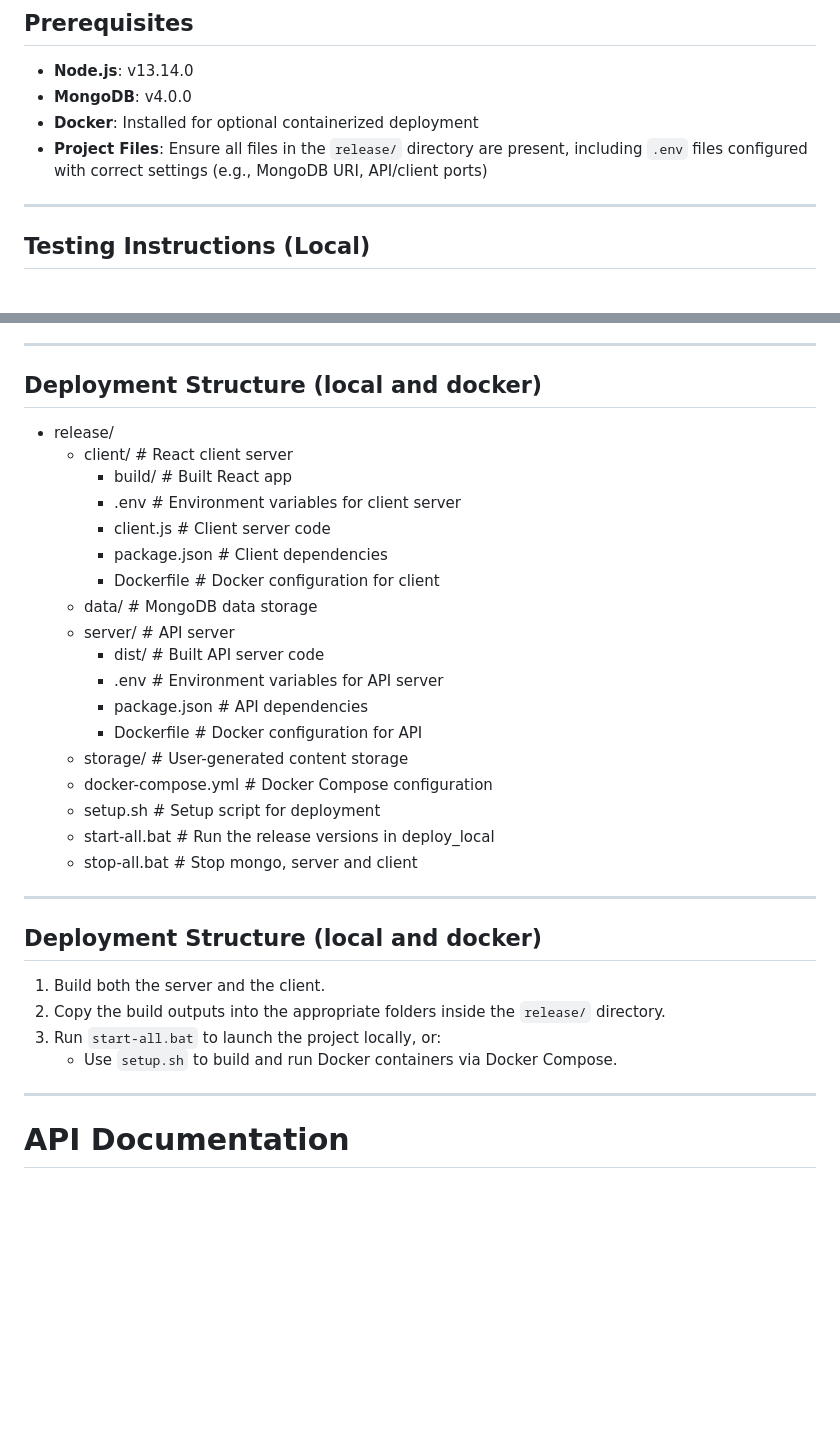
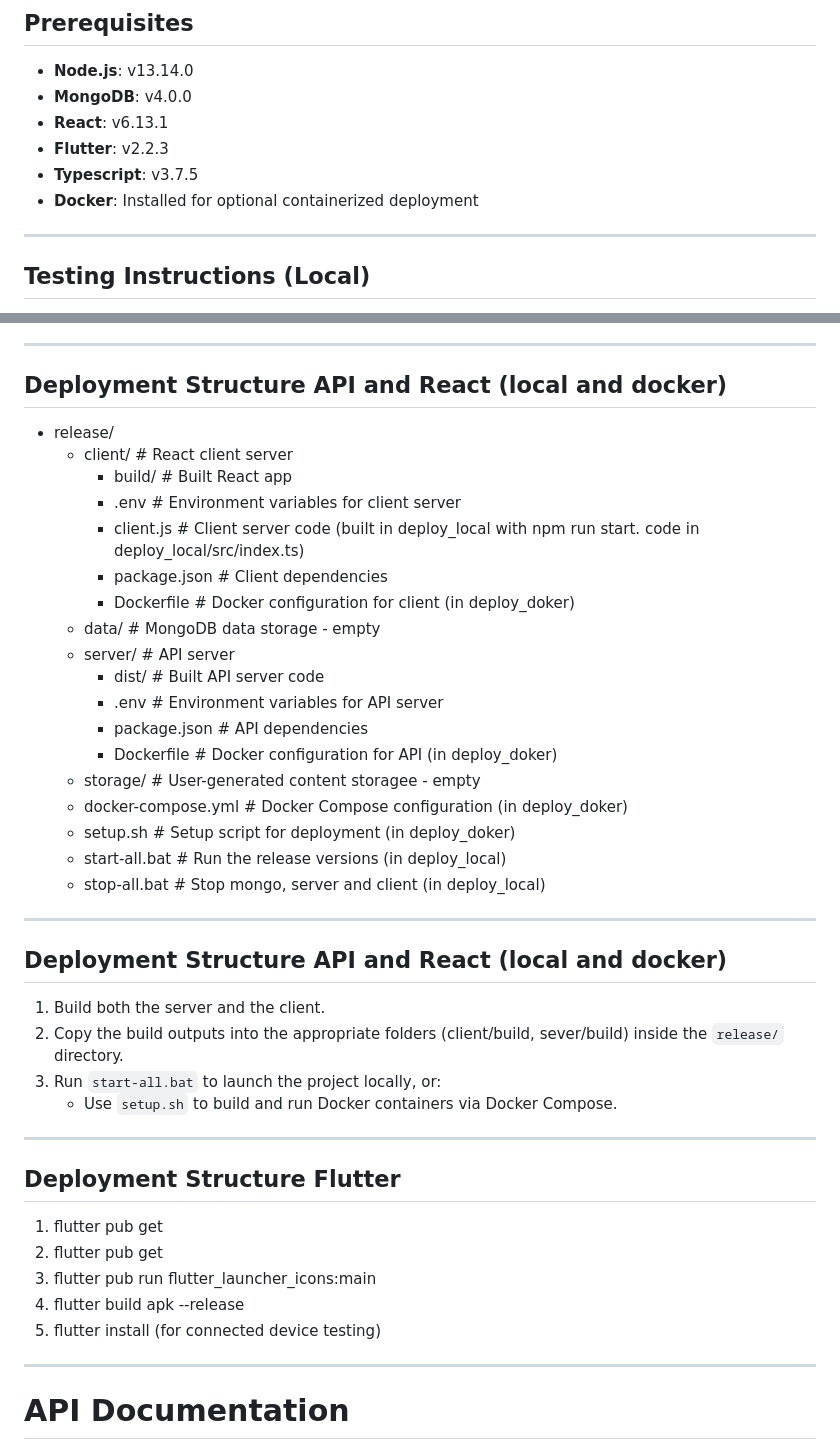
Before and after one commit to claudiomacedofernandes/MERN_TEST, a Markdown page: README.md, 2 parts joined by grey strips. Drawn GitHub-style; blank space fills up the shorter version.

```diff
--- a/README.md
+++ b/README.md
@@ -47,8 +47,10 @@ This project is a minimal proof-of-concept submission for a technical challenge,
 
 - **Node.js**: v13.14.0
 - **MongoDB**: v4.0.0
+- **React**: v6.13.1
+- **Flutter**: v2.2.3
+- **Typescript**: v3.7.5
 - **Docker**: Installed for optional containerized deployment
-- **Project Files**: Ensure all files in the `release/` directory are present, including `.env` files configured with correct settings (e.g., MongoDB URI, API/client ports)
 
 ---
 
@@ -70,35 +72,43 @@ This project is a minimal proof-of-concept submission for a technical challenge,
 
 ---
 
-## Deployment Structure (local and docker)
+## Deployment Structure API and React (local and docker)
 
 *   release/
     *   client/ \# React client server
         *   build/ \# Built React app
         *   .env \# Environment variables for client server
-        *   client.js \# Client server code
+        *   client.js \# Client server code (built in deploy_local with npm run start. code in deploy_local/src/index.ts)
         *   package.json \# Client dependencies
-        *   Dockerfile \# Docker configuration for client
-    *   data/ \# MongoDB data storage
+        *   Dockerfile \# Docker configuration for client (in deploy_doker)
+    *   data/ \# MongoDB data storage - empty
     *   server/ \# API server
         *   dist/ \# Built API server code
         *   .env \# Environment variables for API server
         *   package.json \# API dependencies
-        *   Dockerfile \# Docker configuration for API
-    *   storage/ \# User-generated content storage
-    *   docker-compose.yml \# Docker Compose configuration
-    *   setup.sh \# Setup script for deployment
-    *   start-all.bat \# Run the release versions in deploy\_local
-    *   stop-all.bat \# Stop mongo, server and client
+        *   Dockerfile \# Docker configuration for API (in deploy_doker)
+    *   storage/ \# User-generated content storagee - empty
+    *   docker-compose.yml \# Docker Compose configuration (in deploy_doker)
+    *   setup.sh \# Setup script for deployment (in deploy_doker)
+    *   start-all.bat \# Run the release versions (in deploy_local)
+    *   stop-all.bat \# Stop mongo, server and client (in deploy_local)
 
 ---
 
-## Deployment Structure (local and docker)
+## Deployment Structure API and React  (local and docker)
 1. Build both the server and the client.
-2. Copy the build outputs into the appropriate folders inside the `release/` directory.
+2. Copy the build outputs into the appropriate folders (client/build, sever/build) inside the `release/` directory.
 3. Run `start-all.bat` to launch the project locally, or:
    - Use `setup.sh` to build and run Docker containers via Docker Compose.
 
+---
+
+## Deployment Structure Flutter
+1. flutter pub get
+2. flutter pub get
+3. flutter pub run flutter_launcher_icons:main
+4. flutter build apk --release
+5. flutter install (for connected device testing)
 ---
 
 # API Documentation
```
